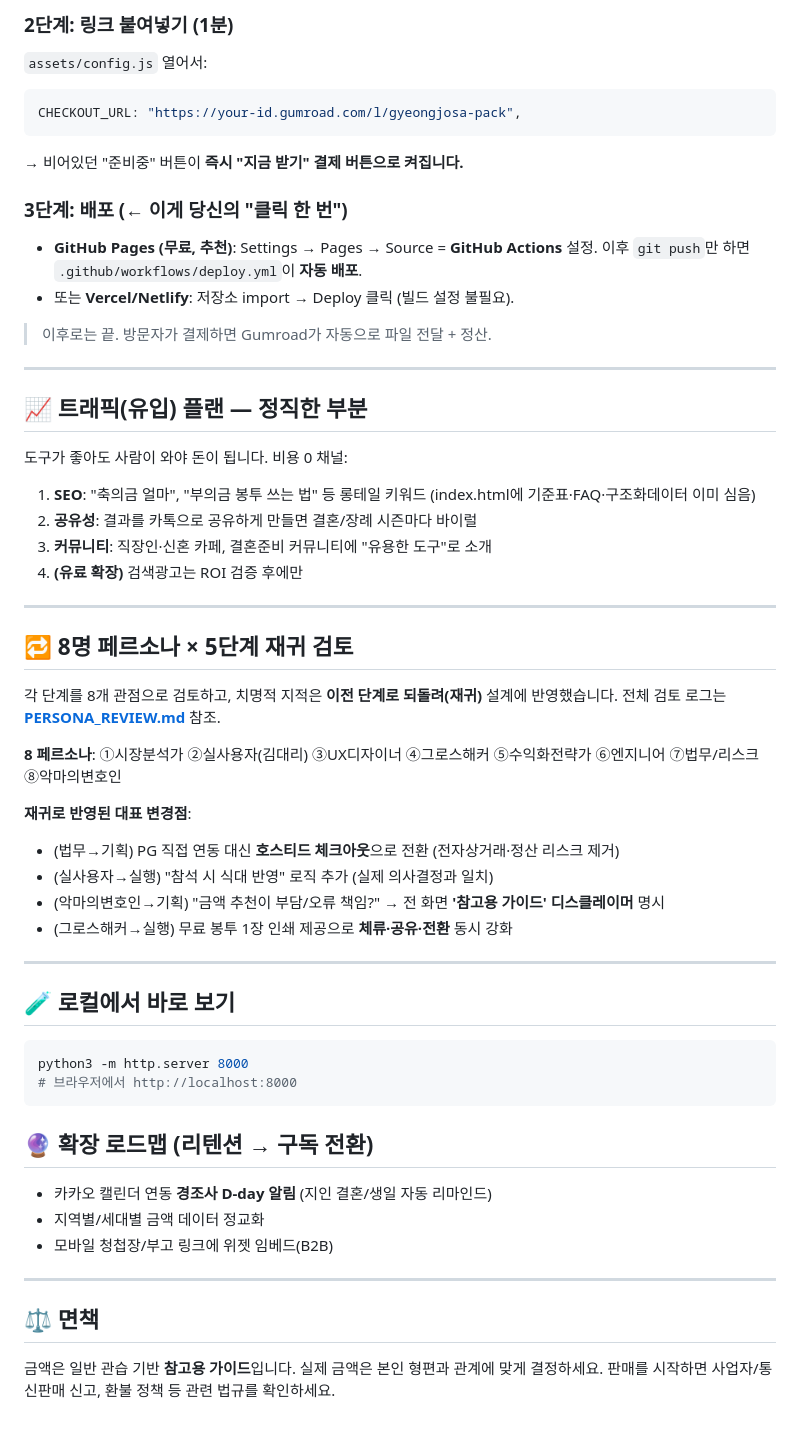
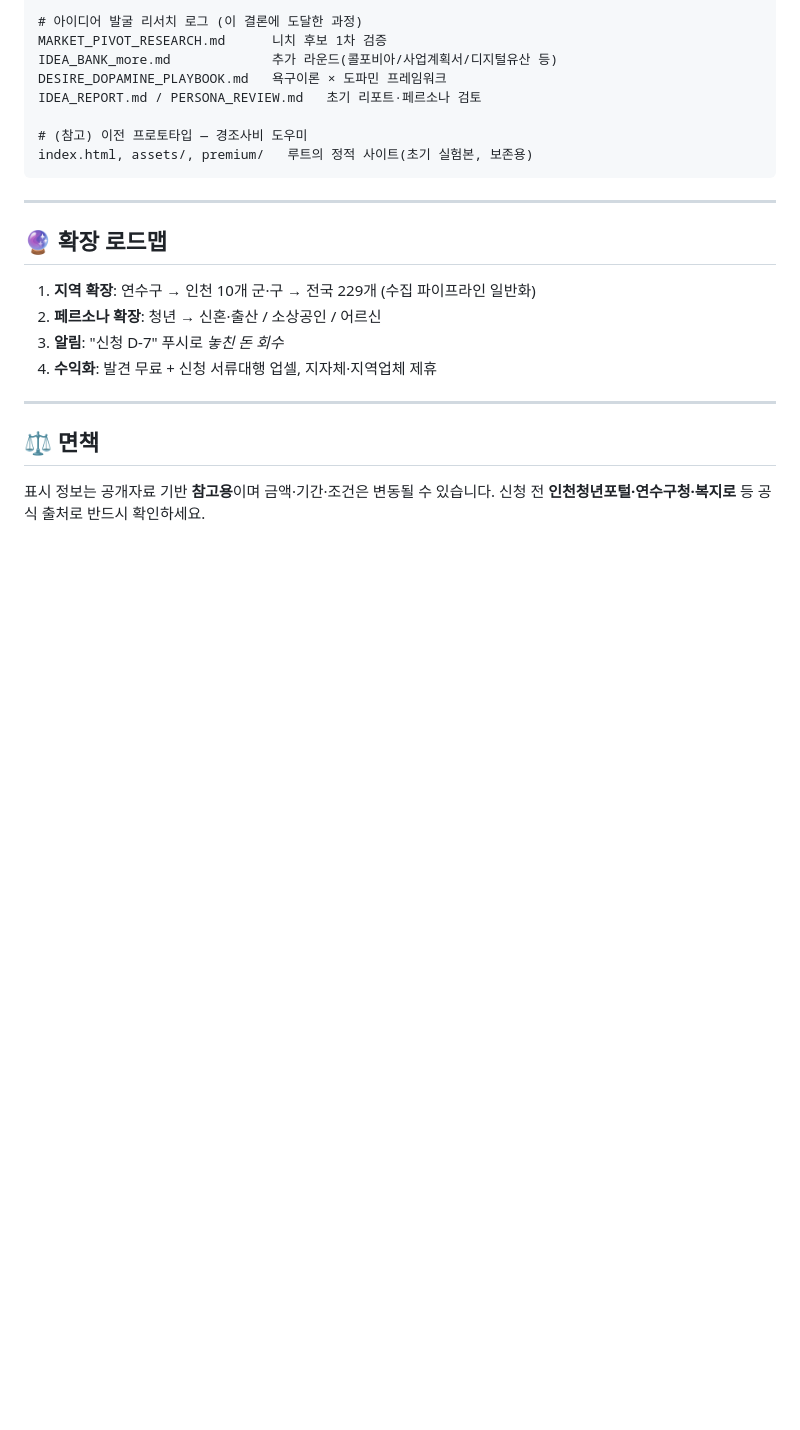
Before and after one commit to ikdd7/usepublicAPI, a Markdown page: README.md, the part around one of its changes. Drawn GitHub-style; blank space fills up the shorter version.

Commit message:
docs: README를 우리동네 청년혜택 프로젝트 기준으로 전면 교체
이전 경조사비 프로토타입 README 삭제, 현재 메인 프로젝트(지자체 청년
혜택 모아보기) 기준으로 재작성: 니치 논리, 데모 동작, 온통청년 API
연동, GitHub Actions+Pages 배포(PC불필요), 저장소 구조, 로드맵

````diff
--- a/README.md
+++ b/README.md
@@ -81,59 +85,24 @@ vercel.json / netlify.toml   다른 호스팅용 설정
 
-### 2단계: 링크 붙여넣기 (1분)
-`assets/config.js` 열어서:
-```js
-CHECKOUT_URL: "https://your-id.gumroad.com/l/gyeongjosa-pack",
+# 아이디어 발굴 리서치 로그 (이 결론에 도달한 과정)
+MARKET_PIVOT_RESEARCH.md      니치 후보 1차 검증
+IDEA_BANK_more.md             추가 라운드(콜포비아/사업계획서/디지털유산 등)
+DESIRE_DOPAMINE_PLAYBOOK.md   욕구이론 × 도파민 프레임워크
+IDEA_REPORT.md / PERSONA_REVIEW.md   초기 리포트·페르소나 검토
+
+# (참고) 이전 프로토타입 — 경조사비 도우미
+index.html, assets/, premium/   루트의 정적 사이트(초기 실험본, 보존용)
 ```
-→ 비어있던 "준비중" 버튼이 **즉시 "지금 받기" 결제 버튼으로 켜집니다.**
-
-### 3단계: 배포 (← 이게 당신의 "클릭 한 번")
-- **GitHub Pages (무료, 추천)**: Settings → Pages → Source = **GitHub Actions** 설정.
-  이후 `git push`만 하면 `.github/workflows/deploy.yml`이 **자동 배포**.
-- 또는 **Vercel/Netlify**: 저장소 import → Deploy 클릭 (빌드 설정 불필요).
-
-> 이후로는 끝. 방문자가 결제하면 Gumroad가 자동으로 파일 전달 + 정산.
 
 ---
 
-## 📈 트래픽(유입) 플랜 — 정직한 부분
-
-도구가 좋아도 사람이 와야 돈이 됩니다. 비용 0 채널:
-1. **SEO**: "축의금 얼마", "부의금 봉투 쓰는 법" 등 롱테일 키워드 (index.html에 기준표·FAQ·구조화데이터 이미 심음)
-2. **공유성**: 결과를 카톡으로 공유하게 만들면 결혼/장례 시즌마다 바이럴
-3. **커뮤니티**: 직장인·신혼 카페, 결혼준비 커뮤니티에 "유용한 도구"로 소개
-4. **(유료 확장)** 검색광고는 ROI 검증 후에만
-
----
-
-## 🔁 8명 페르소나 × 5단계 재귀 검토
-
-각 단계를 8개 관점으로 검토하고, 치명적 지적은 **이전 단계로 되돌려(재귀)** 설계에 반영했습니다.
-전체 검토 로그는 **[PERSONA_REVIEW.md](PERSONA_REVIEW.md)** 참조.
-
-**8 페르소나**: ①시장분석가 ②실사용자(김대리) ③UX디자이너 ④그로스해커 ⑤수익화전략가 ⑥엔지니어 ⑦법무/리스크 ⑧악마의변호인
-
-**재귀로 반영된 대표 변경점**:
-- (법무→기획) PG 직접 연동 대신 **호스티드 체크아웃**으로 전환 (전자상거래·정산 리스크 제거)
-- (실사용자→실행) "참석 시 식대 반영" 로직 추가 (실제 의사결정과 일치)
-- (악마의변호인→기획) "금액 추천이 부담/오류 책임?" → 전 화면 **'참고용 가이드' 디스클레이머** 명시
-- (그로스해커→실행) 무료 봉투 1장 인쇄 제공으로 **체류·공유·전환** 동시 강화
-
----
-
-## 🧪 로컬에서 바로 보기
-
-```bash
-python3 -m http.server 8000
-# 브라우저에서 http://localhost:8000
-```
-
-## 🔮 확장 로드맵 (리텐션 → 구독 전환)
-- 카카오 캘린더 연동 **경조사 D-day 알림** (지인 결혼/생일 자동 리마인드)
-- 지역별/세대별 금액 데이터 정교화
-- 모바일 청첩장/부고 링크에 위젯 임베드(B2B)
+## 🔮 확장 로드맵
+1. **지역 확장**: 연수구 → 인천 10개 군·구 → 전국 229개 (수집 파이프라인 일반화)
+2. **페르소나 확장**: 청년 → 신혼·출산 / 소상공인 / 어르신
+3. **알림**: "신청 D-7" 푸시로 *놓친 돈 회수*
+4. **수익화**: 발견 무료 + 신청 서류대행 업셀, 지자체·지역업체 제휴
 
 ---
 
 ## ⚖️ 면책
-금액은 일반 관습 기반 **참고용 가이드**입니다. 실제 금액은 본인 형편과 관계에 맞게 결정하세요.
-판매를 시작하면 사업자/통신판매 신고, 환불 정책 등 관련 법규를 확인하세요.
+표시 정보는 공개자료 기반 **참고용**이며 금액·기간·조건은 변동될 수 있습니다.
+신청 전 **인천청년포털·연수구청·복지로** 등 공식 출처로 반드시 확인하세요.
````
Also changed, not shown: other parts of README.md (+59 -55 lines).
